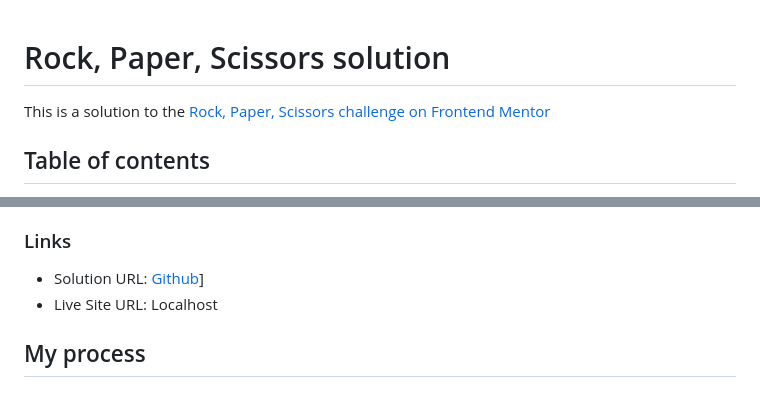
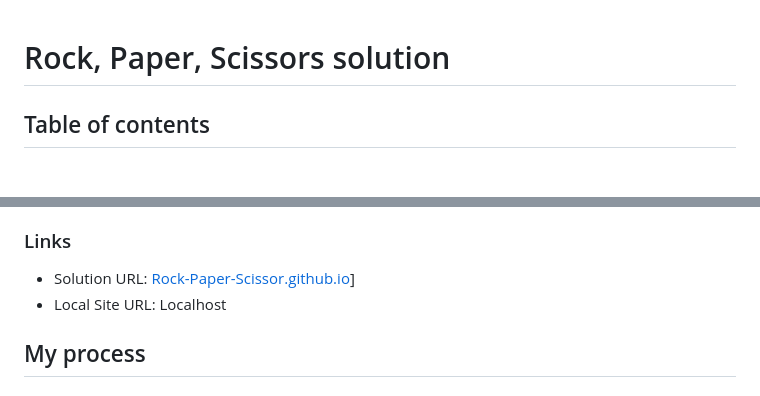
Before and after one commit to Thunderer9506/Rock-Paper-Scissor.github.io, a Markdown page: README.md, 2 parts joined by grey strips. Rendered like a GitHub page.

```diff
--- a/README.md
+++ b/README.md
@@ -1,6 +1,4 @@
 # Rock, Paper, Scissors solution
-
-This is a solution to the [Rock, Paper, Scissors challenge on Frontend Mentor](https://www.frontendmentor.io/challenges/rock-paper-scissors-game-pTgwgvgH)
 
 ## Table of contents
 
@@ -59,8 +57,8 @@ If the player wins, they gain 1 point. If the computer wins, the player loses on
 
 ### Links
 
-- Solution URL: [Github](https://github.com/Thunderer9506/Rock-Paper-Scissor)]
-- Live Site URL: Localhost
+- Solution URL: [Rock-Paper-Scissor.github.io](https://thunderer9506.github.io/Rock-Paper-Scissor.github.io/)]
+- Local Site URL: Localhost
 
 ## My process
 
```
